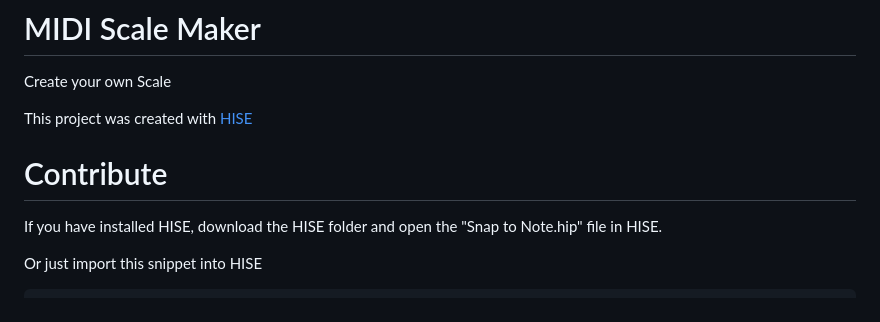
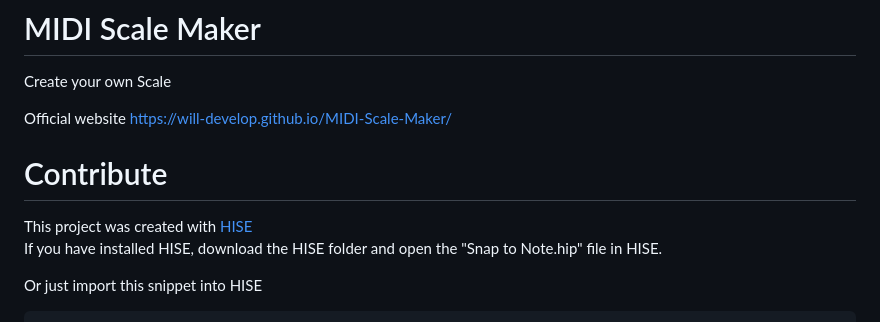
Before and after one commit to Will-Develop/MIDI-Scale-Maker, a Markdown page: README.md, the part around the change. Drawn GitHub-style.

Commit message:
Update README.md
Add link to website

```diff
--- a/README.md
+++ b/README.md
@@ -1,9 +1,10 @@
 # MIDI Scale Maker
 Create your own Scale
 
-This project was created with [HISE](https://github.com/christophhart/HISE/tree/develop)
+Official website https://will-develop.github.io/MIDI-Scale-Maker/
 
 # Contribute
+This project was created with [HISE](https://github.com/christophhart/HISE/tree/develop)
 If you have installed HISE, download the HISE folder and open the "Snap to Note.hip" file in HISE.
 
 Or just import this snippet into HISE
```
